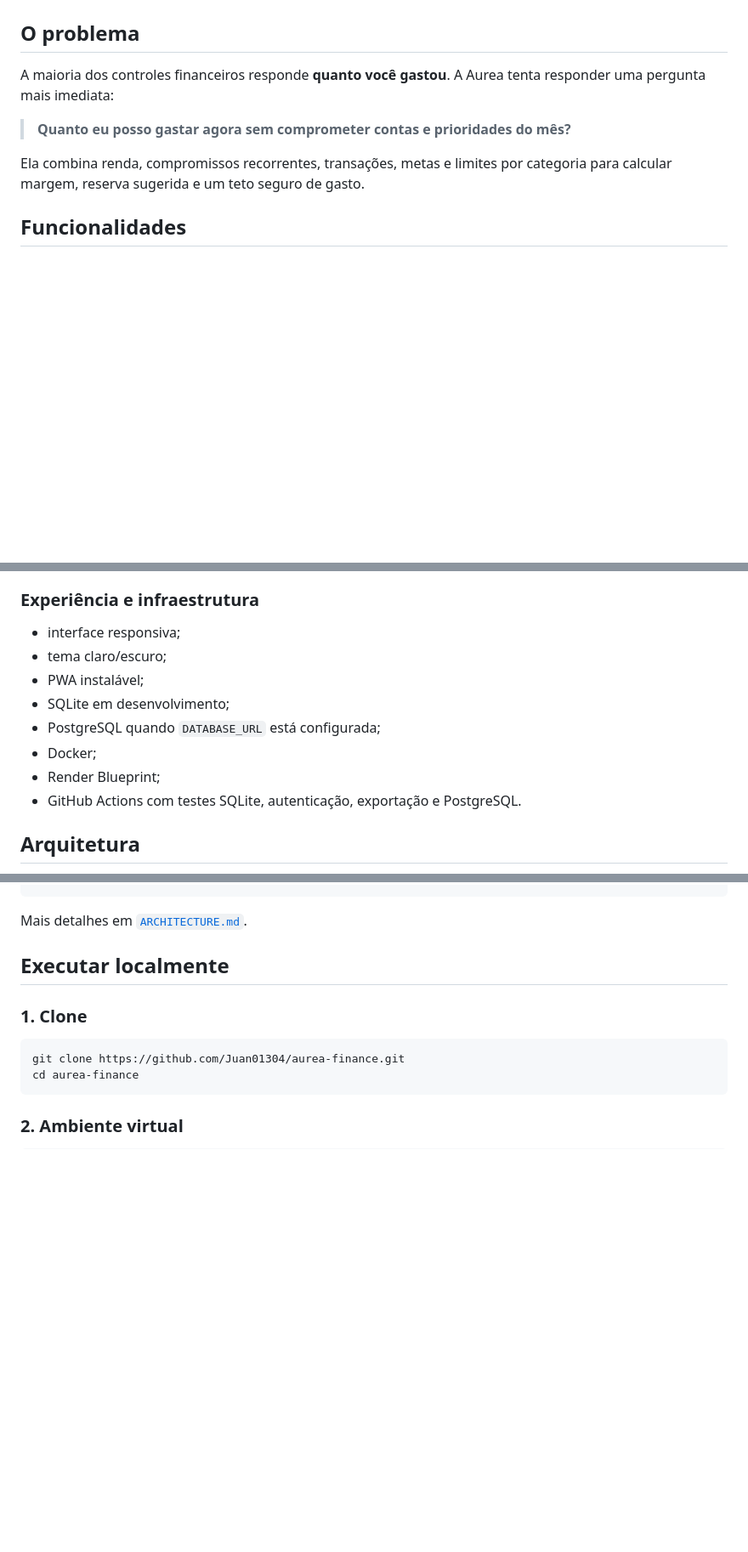
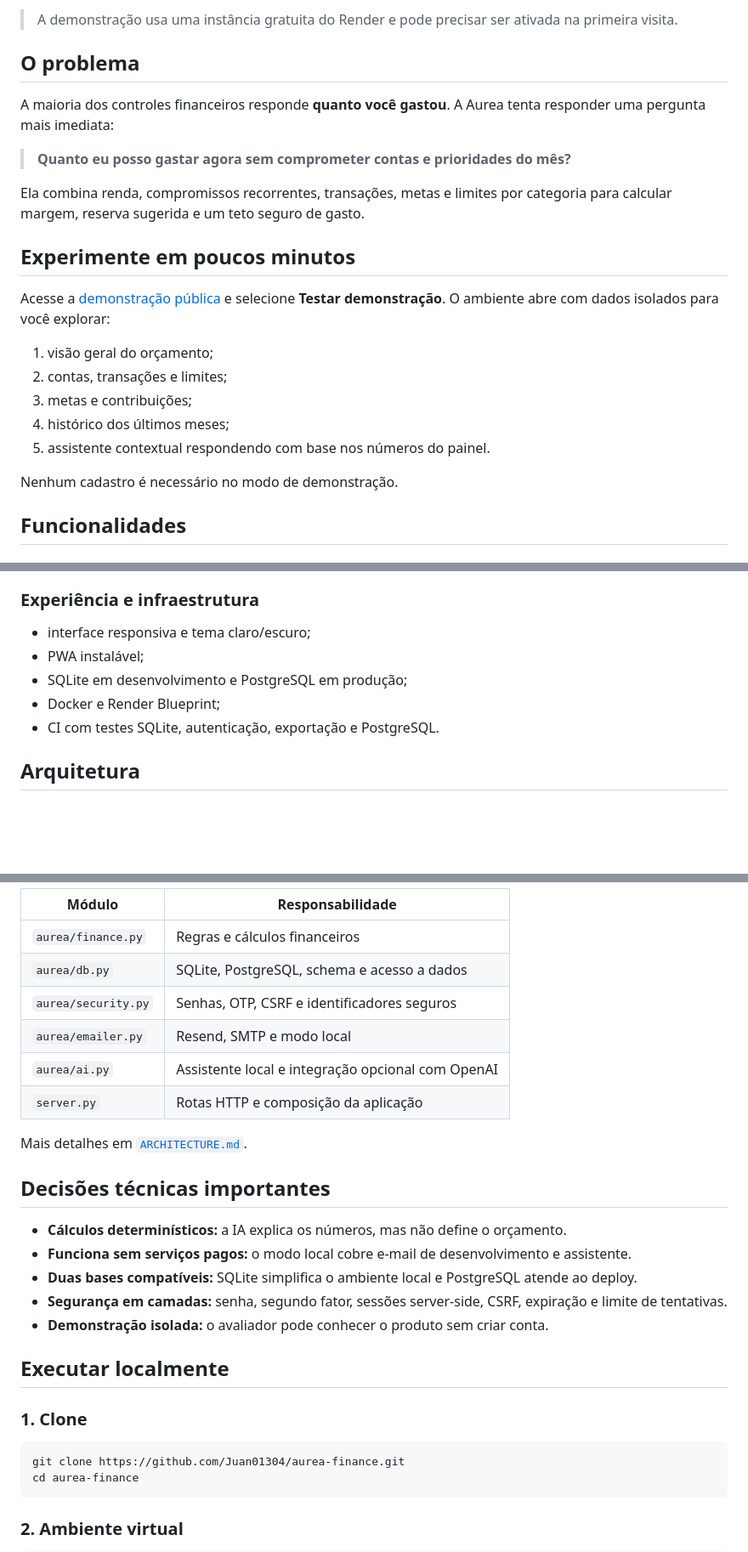
Before and after one commit to Juan01304/aurea-finance, a Markdown page: README.md, 3 parts joined by grey strips. Shown at 85% size. Drawn GitHub-style; blank space fills up the shorter version.

````diff
--- a/README.md
+++ b/README.md
@@ -14,4 +30,6 @@
 </p>
+
+> A demonstração usa uma instância gratuita do Render e pode precisar ser ativada na primeira visita.
 
 ## O problema
 
@@ -20,6 +38,18 @@ A maioria dos controles financeiros responde **quanto você gastou**. A Aurea te
 > **Quanto eu posso gastar agora sem comprometer contas e prioridades do mês?**
 
 Ela combina renda, compromissos recorrentes, transações, metas e limites por categoria para calcular margem, reserva sugerida e um teto seguro de gasto.
+
+## Experimente em poucos minutos
+
+Acesse a [demonstração pública](https://aurea-finance.onrender.com) e selecione **Testar demonstração**. O ambiente abre com dados isolados para você explorar:
+
+1. visão geral do orçamento;
+2. contas, transações e limites;
+3. metas e contribuições;
+4. histórico dos últimos meses;
+5. assistente contextual respondendo com base nos números do painel.
+
+Nenhum cadastro é necessário no modo de demonstração.
 
 ## Funcionalidades
 
@@ -58,14 +88,11 @@ Ela combina renda, compromissos recorrentes, transações, metas e limites por c
 
 ### Experiência e infraestrutura
 
-- interface responsiva;
-- tema claro/escuro;
+- interface responsiva e tema claro/escuro;
 - PWA instalável;
-- SQLite em desenvolvimento;
-- PostgreSQL quando `DATABASE_URL` está configurada;
-- Docker;
-- Render Blueprint;
-- GitHub Actions com testes SQLite, autenticação, exportação e PostgreSQL.
+- SQLite em desenvolvimento e PostgreSQL em produção;
+- Docker e Render Blueprint;
+- CI com testes SQLite, autenticação, exportação e PostgreSQL.
 
 ## Arquitetura
 
@@ -85,6 +106,23 @@ server.py
 ```
 
+| Módulo | Responsabilidade |
+|---|---|
+| `aurea/finance.py` | Regras e cálculos financeiros |
+| `aurea/db.py` | SQLite, PostgreSQL, schema e acesso a dados |
+| `aurea/security.py` | Senhas, OTP, CSRF e identificadores seguros |
+| `aurea/emailer.py` | Resend, SMTP e modo local |
+| `aurea/ai.py` | Assistente local e integração opcional com OpenAI |
+| `server.py` | Rotas HTTP e composição da aplicação |
+
 Mais detalhes em [`ARCHITECTURE.md`](ARCHITECTURE.md).
+
+## Decisões técnicas importantes
+
+- **Cálculos determinísticos:** a IA explica os números, mas não define o orçamento.
+- **Funciona sem serviços pagos:** o modo local cobre e-mail de desenvolvimento e assistente.
+- **Duas bases compatíveis:** SQLite simplifica o ambiente local e PostgreSQL atende ao deploy.
+- **Segurança em camadas:** senha, segundo fator, sessões server-side, CSRF, expiração e limite de tentativas.
+- **Demonstração isolada:** o avaliador pode conhecer o produto sem criar conta.
 
 ## Executar localmente
 
````
Also changed, not shown: other parts of README.md (+42 -48 lines).
